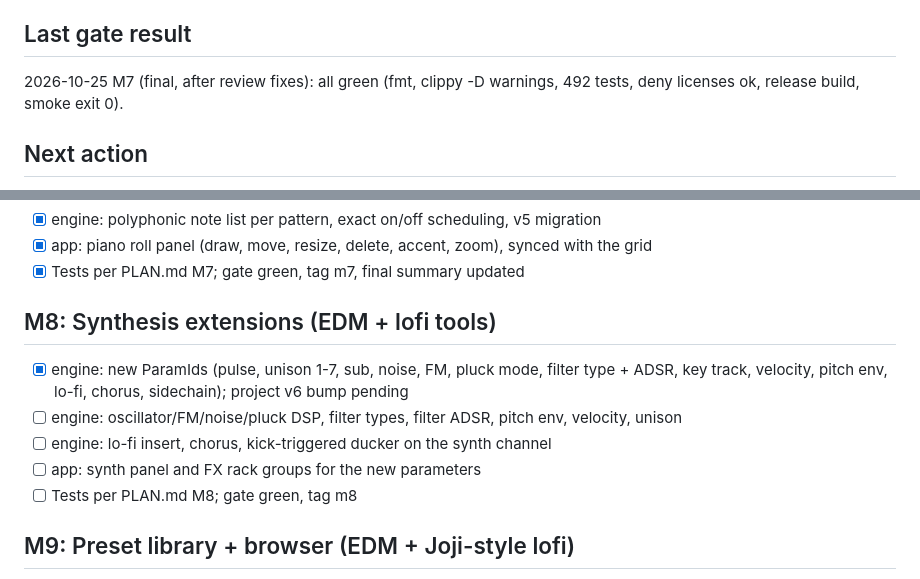
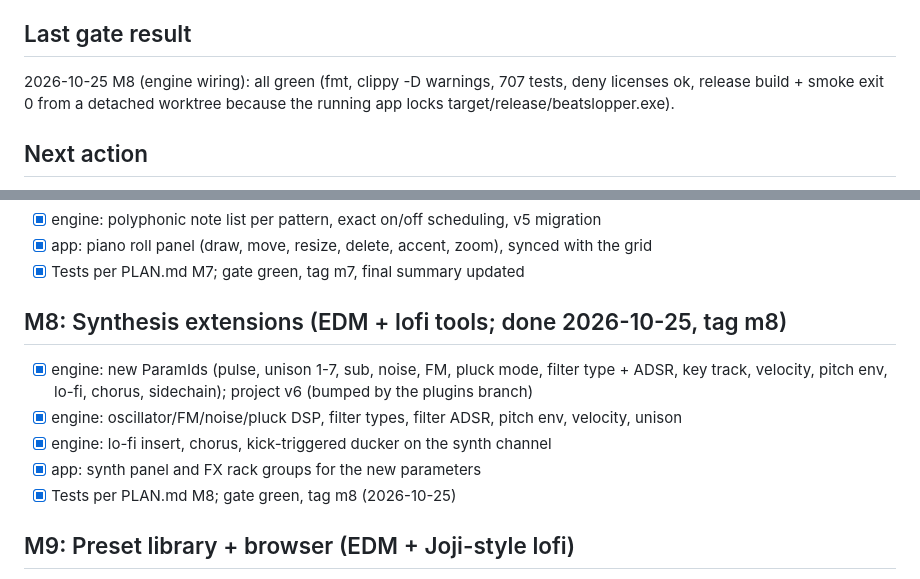
Before and after one commit to MadiWilly/BeatSlopper, a Markdown page: PROGRESS.md, 2 parts joined by grey strips. Rendered like a GitHub page.

Commit message:
PROGRESS: M8 done, gate green (707 tests), tag m8
Co-Authored-By: Claude Fable 5.1 <noreply@anthropic.com>

```diff
--- a/PROGRESS.md
+++ b/PROGRESS.md
@@ -57,8 +57,9 @@
 - [x] Gate green, tag m3, final summary written here
 
 ## Last gate result
-2026-10-25 M7 (final, after review fixes): all green (fmt, clippy -D warnings, 492 tests, deny licenses ok,
-release build, smoke exit 0).
+2026-10-25 M8 (engine wiring): all green (fmt, clippy -D warnings, 707 tests, deny licenses ok,
+release build + smoke exit 0 from a detached worktree because the running app locks
+target/release/beatslopper.exe).
 
 ## Next action
 Orchestrator took over 2026-10-25 (all side-session branches merged). 1) Finish the M8 engine
@@ -91,12 +92,12 @@ whenever it gains commits.
 - [x] app: piano roll panel (draw, move, resize, delete, accent, zoom), synced with the grid
 - [x] Tests per PLAN.md M7; gate green, tag m7, final summary updated
 
-## M8: Synthesis extensions (EDM + lofi tools)
-- [x] engine: new ParamIds (pulse, unison 1-7, sub, noise, FM, pluck mode, filter type + ADSR, key track, velocity, pitch env, lo-fi, chorus, sidechain); project v6 bump pending
-- [ ] engine: oscillator/FM/noise/pluck DSP, filter types, filter ADSR, pitch env, velocity, unison
-- [ ] engine: lo-fi insert, chorus, kick-triggered ducker on the synth channel
-- [ ] app: synth panel and FX rack groups for the new parameters
-- [ ] Tests per PLAN.md M8; gate green, tag m8
+## M8: Synthesis extensions (EDM + lofi tools; done 2026-10-25, tag m8)
+- [x] engine: new ParamIds (pulse, unison 1-7, sub, noise, FM, pluck mode, filter type + ADSR, key track, velocity, pitch env, lo-fi, chorus, sidechain); project v6 (bumped by the plugins branch)
+- [x] engine: oscillator/FM/noise/pluck DSP, filter types, filter ADSR, pitch env, velocity, unison
+- [x] engine: lo-fi insert, chorus, kick-triggered ducker on the synth channel
+- [x] app: synth panel and FX rack groups for the new parameters
+- [x] Tests per PLAN.md M8; gate green, tag m8 (2026-10-25)
 
 ## M9: Preset library + browser (EDM + Joji-style lofi)
 - [ ] engine: 80+ categorised presets with tags, search helpers, per-preset tests
```
